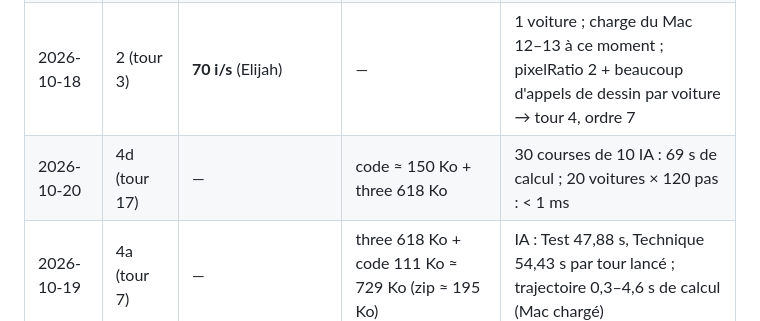
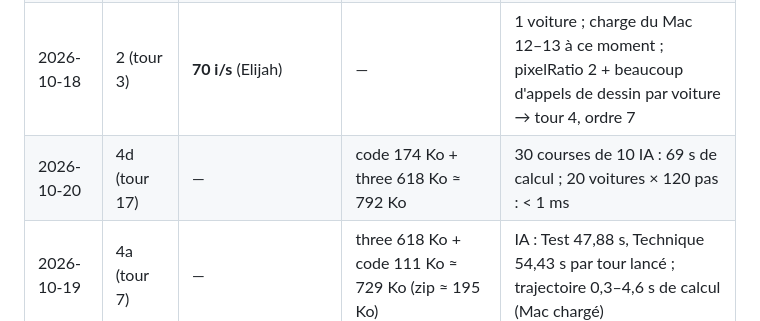
Before and after one commit to cotangeante-pi/Grand-Prix-Dynasty, a Markdown page: SUIVI.md, the part around the change. GitHub-like rendering.

Commit message:
Chef : poids du jeu au tour 17
Co-Authored-By: Claude Opus 5.5 <noreply@anthropic.com>

```diff
--- a/SUIVI.md
+++ b/SUIVI.md
@@ -90,7 +90,7 @@ Découpage de l'étape 4 : 4a (tours 7–8 : circuit technique, une IA seule ≤
 | 2026-10-18 | 0 | **100 i/s** sur le Mac d'Elijah (Chrome, index.html?debug=1) | three.min.js 633 Ko + < 25 Ko | scène du cube ; Chrome sans fenêtre = rendu logiciel, sans valeur |
 | 2026-10-18 | 1 (en cours) | **100 i/s** (Elijah) | — | circuit de test, version pas encore finie |
 | 2026-10-18 | 2 (tour 3) | **70 i/s** (Elijah) | — | 1 voiture ; charge du Mac 12–13 à ce moment ; pixelRatio 2 + beaucoup d'appels de dessin par voiture → tour 4, ordre 7 |
-| 2026-10-20 | 4d (tour 17) | — | code ≈ 150 Ko + three 618 Ko | 30 courses de 10 IA : 69 s de calcul ; 20 voitures × 120 pas : < 1 ms |
+| 2026-10-20 | 4d (tour 17) | — | code 174 Ko + three 618 Ko ≈ 792 Ko | 30 courses de 10 IA : 69 s de calcul ; 20 voitures × 120 pas : < 1 ms |
 | 2026-10-19 | 4a (tour 7) | — | three 618 Ko + code 111 Ko ≈ 729 Ko (zip ≈ 195 Ko) | IA : Test 47,88 s, Technique 54,43 s par tour lancé ; trajectoire 0,3–4,6 s de calcul (Mac chargé) |
 | 2026-10-18 | 2 (tour 4) | **> 90 i/s** en général (Elijah) | — | 1 voiture, 6 appels de dessin, pixelRatio 1,5 |
 
```
